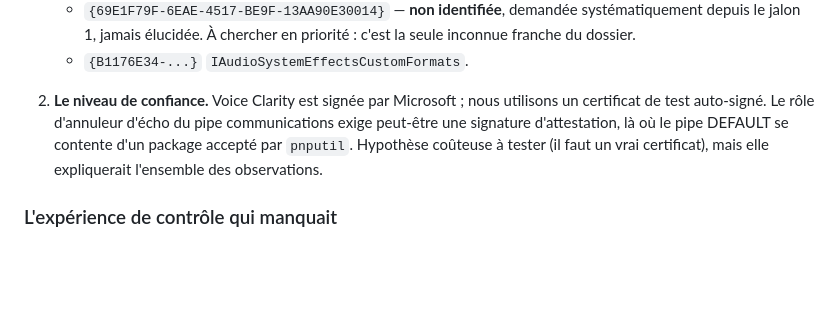
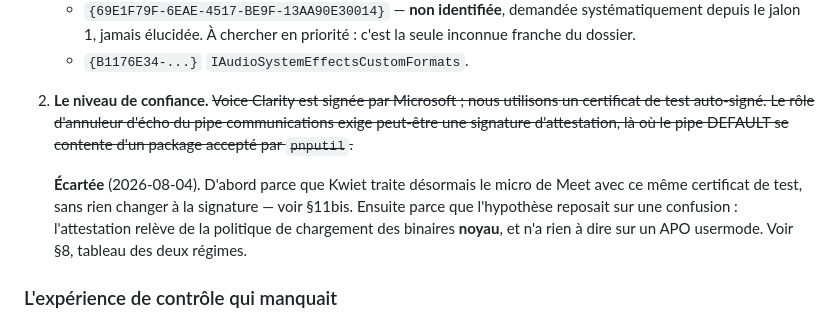
Before and after one commit to smolleyes/kwiet, a Markdown page: docs/architecture.md, the part around the change. GitHub-like rendering; blank space fills up the shorter version.

Commit message:
Docs : ecarter l'hypothese d'attestation pour le pipe communications
Elle reposait sur la meme confusion : l'attestation gouverne le chargement des binaires noyau, pas un APO usermode. Et Meet fonctionne desormais avec le meme certificat de test, sans rien changer a la signature.

```diff
--- a/docs/architecture.md
+++ b/docs/architecture.md
@@ -812,12 +812,16 @@ n'est plus déclarative.** Il reste deux explications :
      priorité : c'est la seule inconnue franche du dossier.
    - `{B1176E34-...}` `IAudioSystemEffectsCustomFormats`.
 
-2. **Le niveau de confiance.** Voice Clarity est signée par Microsoft ; nous
+2. **Le niveau de confiance.** ~~Voice Clarity est signée par Microsoft ; nous
    utilisons un certificat de test auto-signé. Le rôle d'annuleur d'écho du
    pipe communications exige peut-être une signature d'attestation, là où le
-   pipe DEFAULT se contente d'un package accepté par `pnputil`. Hypothèse
-   coûteuse à tester (il faut un vrai certificat), mais elle expliquerait
-   l'ensemble des observations.
+   pipe DEFAULT se contente d'un package accepté par `pnputil`.~~
+
+   **Écartée** (2026-08-04). D'abord parce que Kwiet traite désormais le micro
+   de Meet avec ce même certificat de test, sans rien changer à la signature —
+   voir §11bis. Ensuite parce que l'hypothèse reposait sur une confusion :
+   l'attestation relève de la politique de chargement des binaires **noyau**, et
+   n'a rien à dire sur un APO usermode. Voir §8, tableau des deux régimes.
 
 ### L'expérience de contrôle qui manquait
 
```
